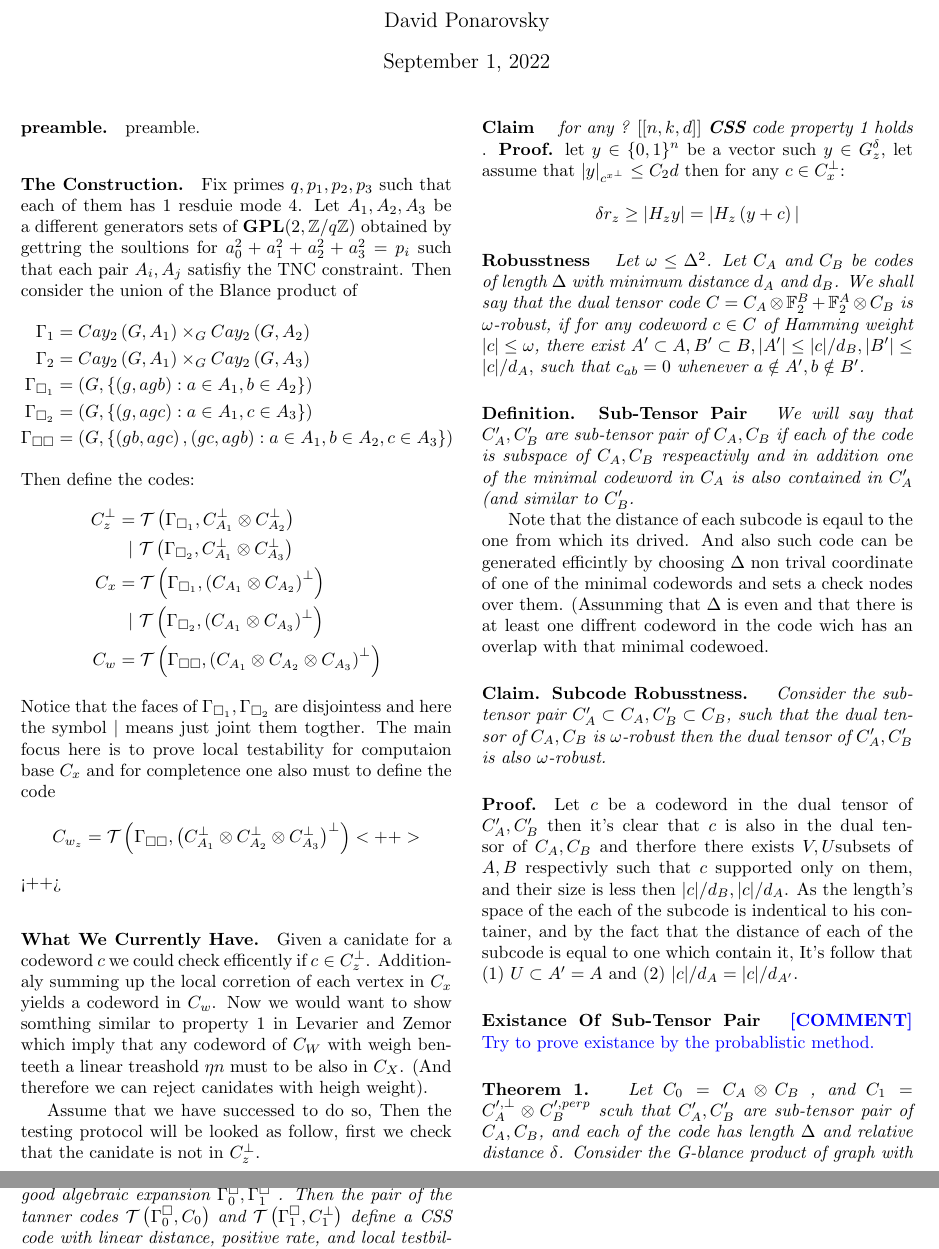
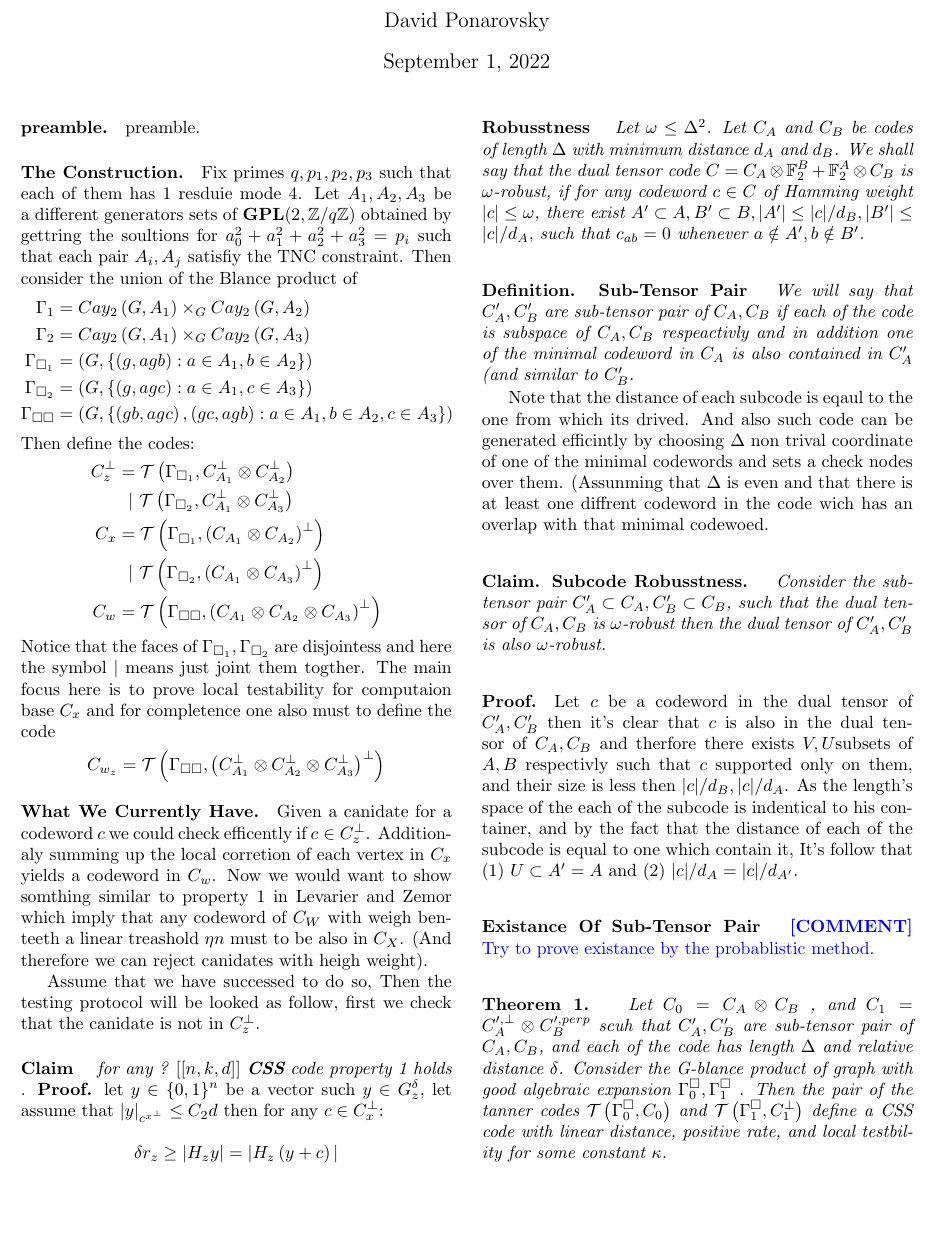
Before and after one commit to dudupo/Academic, a LaTeX document (projects/NLTES_project/ltc.tex): two parts of pages 1 and 2 of 2 before the commit and part of page 1 of 2 after it, the two joined at a grey line, cut so that both start at the same text, the shorter picture padded with empty space. Compiled offline with pdfLaTeX.

Commit message:
compiling -Thu Sep  1 12:04:00 PM IDT 2022

```diff
--- a/projects/NLTES_project/ltc.tex
+++ b/projects/NLTES_project/ltc.tex
@@ -73,8 +73,8 @@
 	\begin{equation*}
 	  \begin{split}
 	    C_{w_{z}} &=  \mathcal{T}\left( \Gamma_{\square \square}, \left(  C_{A_1}^\perp \otimes C_{A_2}^\perp \otimes C_{A_3}^\perp \right)^{\perp}  \right)
-	  \end{split}<++>
-	\end{equation*}<++>
+	  \end{split}
+	\end{equation*}
 	\paragraph{What We Currently Have.} Given a canidate for a codeword $c$ we could check efficently if $c\in C_{z}^\perp$.
 	Additionaly summing up the local corretion of each vertex in $C_{x}$ yields a codeword in $C_{w}$. Now we would want to show
 	somthing similar to property 1 in Levarier and Zemor which imply that any codeword of $C_{W}$ with weigh benteeth
```
Also changed, not shown: projects/pdfs/ltc.pdf.
